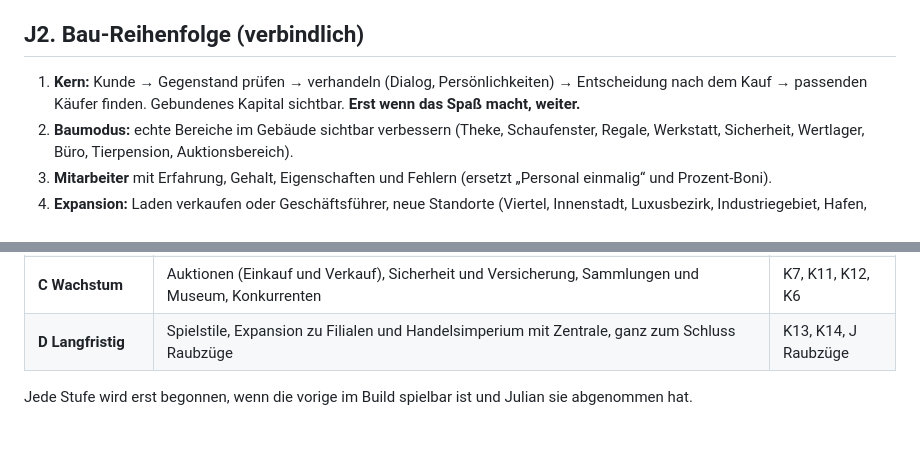
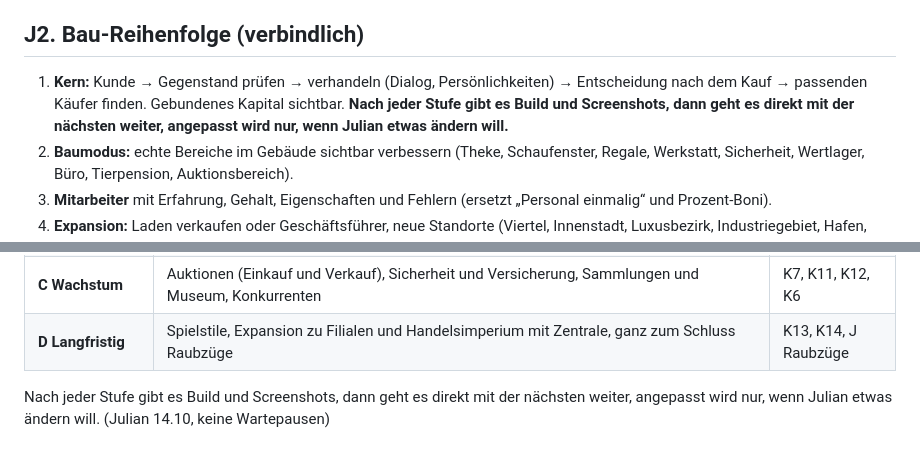
Before and after one commit to kratzerjulian7-cyber/flyx-firmware, a Markdown page: vaultoria-design/Spielkonzept.md, 2 parts joined by grey strips. Rendered like a GitHub page.

```diff
--- a/vaultoria-design/Spielkonzept.md
+++ b/vaultoria-design/Spielkonzept.md
@@ -974,7 +974,7 @@ Der Kernablauf (Gegenstand entdecken → einschätzen → verhandeln → verbess
 
 ## J2. Bau-Reihenfolge (verbindlich)
 
-1. **Kern:** Kunde → Gegenstand prüfen → verhandeln (Dialog, Persönlichkeiten) → Entscheidung nach dem Kauf → passenden Käufer finden. Gebundenes Kapital sichtbar. **Erst wenn das Spaß macht, weiter.**
+1. **Kern:** Kunde → Gegenstand prüfen → verhandeln (Dialog, Persönlichkeiten) → Entscheidung nach dem Kauf → passenden Käufer finden. Gebundenes Kapital sichtbar. **Nach jeder Stufe gibt es Build und Screenshots, dann geht es direkt mit der nächsten weiter, angepasst wird nur, wenn Julian etwas ändern will.**
 2. **Baumodus:** echte Bereiche im Gebäude sichtbar verbessern (Theke, Schaufenster, Regale, Werkstatt, Sicherheit, Wertlager, Büro, Tierpension, Auktionsbereich).
 3. **Mitarbeiter** mit Erfahrung, Gehalt, Eigenschaften und Fehlern (ersetzt „Personal einmalig“ und Prozent-Boni).
 4. **Expansion:** Laden verkaufen oder Geschäftsführer, neue Standorte (Viertel, Innenstadt, Luxusbezirk, Industriegebiet, Hafen, international).
@@ -1188,4 +1188,4 @@ Ergänzt Teil J und gilt mit ihm zusammen. Julian: „Aber alles muss mit Handel
 | **C Wachstum** | Auktionen (Einkauf und Verkauf), Sicherheit und Versicherung, Sammlungen und Museum, Konkurrenten | K7, K11, K12, K6 |
 | **D Langfristig** | Spielstile, Expansion zu Filialen und Handelsimperium mit Zentrale, ganz zum Schluss Raubzüge | K13, K14, J Raubzüge |
 
-Jede Stufe wird erst begonnen, wenn die vorige im Build spielbar ist und Julian sie abgenommen hat.
+Nach jeder Stufe gibt es Build und Screenshots, dann geht es direkt mit der nächsten weiter, angepasst wird nur, wenn Julian etwas ändern will. (Julian 14.10, keine Wartepausen)
```
Also changed, not shown: vaultoria-design/UI-Vorgabe.md (+2 -2 lines).
